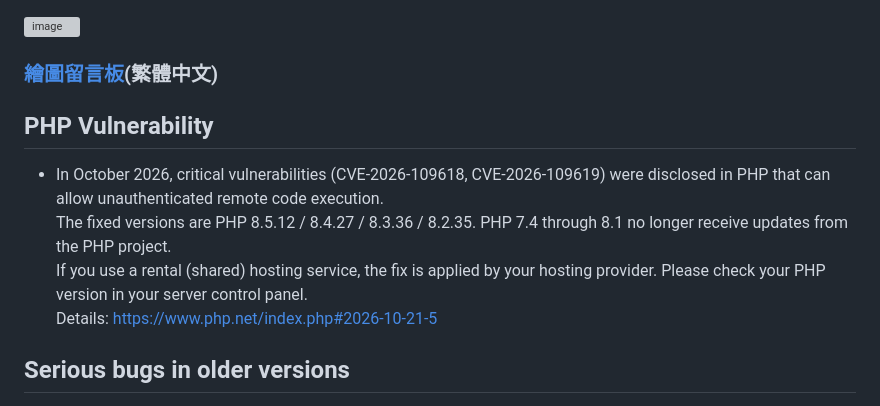
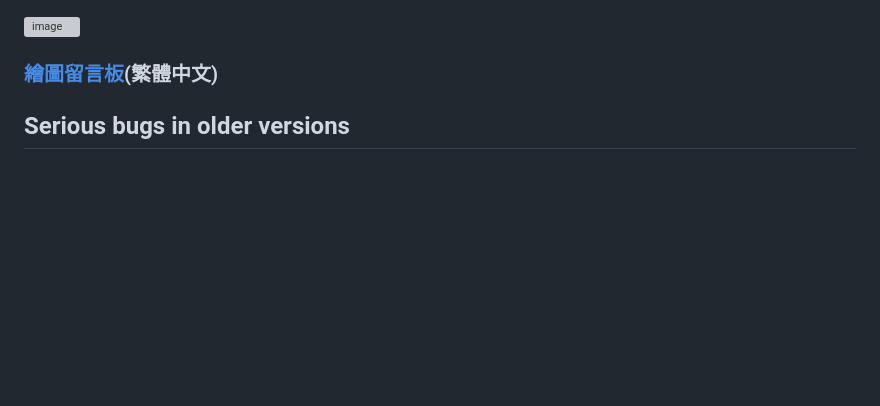
Before and after one commit to satopian/poti-kaini-zh-TW, a Markdown page: README.md, the part around the change. GitHub-like rendering; blank space fills up the shorter version; grey boxes are pictures that could not be loaded.

Commit message:
Remove PHP vulnerability section from README
Removed PHP vulnerability information from README.

```diff
--- a/README.md
+++ b/README.md
@@ -10,11 +10,6 @@ This is the traditional Chinese translation version of POTI-board EVO.
 
 ### [繪圖留言板](https://paintbbs.sakura.ne.jp/cgi/neosample/poti-board-zh-TW/index.html)(繁體中文)
 
-## PHP Vulnerability
-- In October 2026, critical vulnerabilities (CVE-2026-109618, CVE-2026-109619) were disclosed in PHP that can allow unauthenticated remote code execution.
-  The fixed versions are PHP 8.5.12 / 8.4.27 / 8.3.36 / 8.2.35. PHP 7.4 through 8.1 no longer receive updates from the PHP project.
-  If you use a rental (shared) hosting service, the fix is applied by your hosting provider. Please check your PHP version in your server control panel.
-  Details: https://www.php.net/index.php#2026-10-21-5
 
 ## Serious bugs in older versions
 - POTI-board v2.26.0 and earlier all versions is vulnerable to XSS.
```
